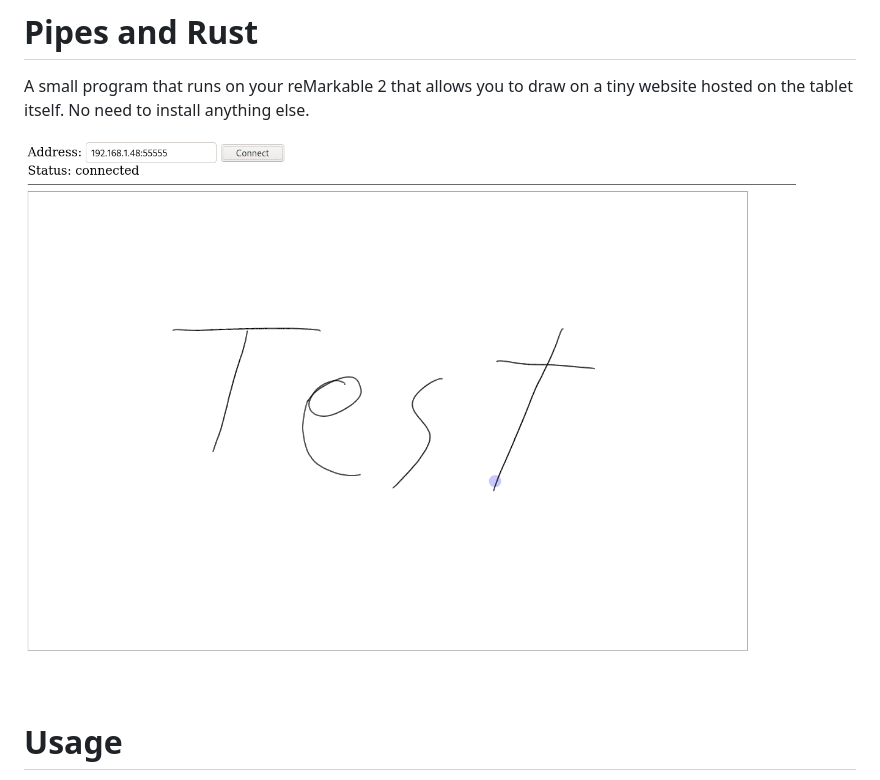
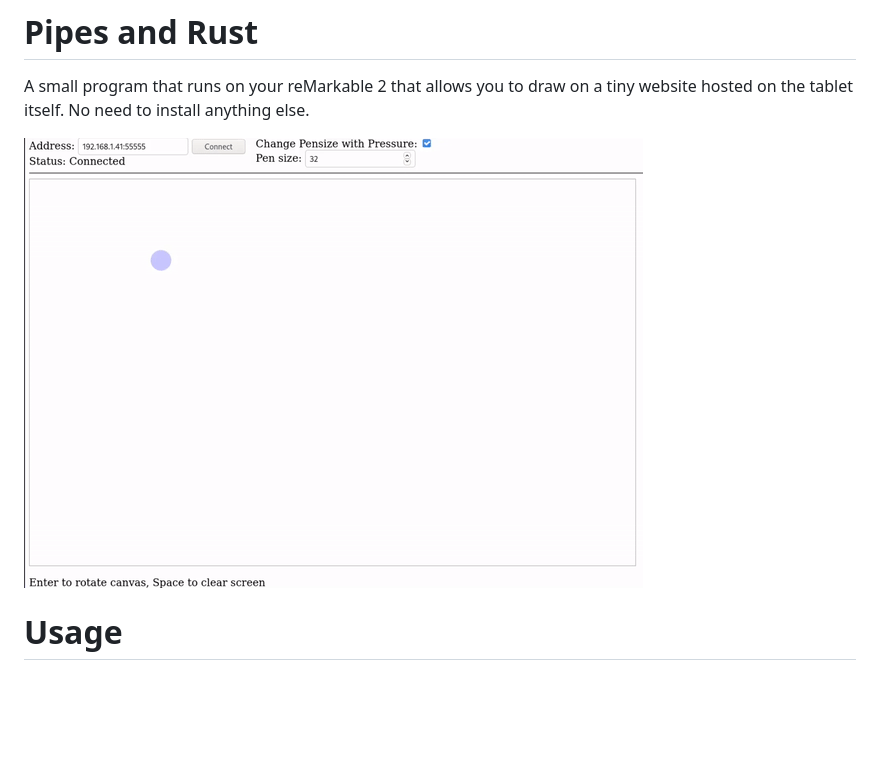
Before and after one commit to AnyTimeTraveler/pipes-and-rust, a Markdown page: Readme.md, the part around the change. Rendered like a GitHub page; pictures changed too: images/demo.gif (added), images/wiriting_test_canvas.png (deleted); blank space fills up the shorter version.

Commit message:
Upgrade demo image to gif

```diff
--- a/Readme.md
+++ b/Readme.md
@@ -3,7 +3,7 @@
 A small program that runs on your reMarkable 2 that allows you to draw on a tiny website hosted on the tablet itself.
 No need to install anything else.
 
-![](images/wiriting_test_canvas.png)
+![Demo](images/demo.gif)
 
 # Usage
 
```
